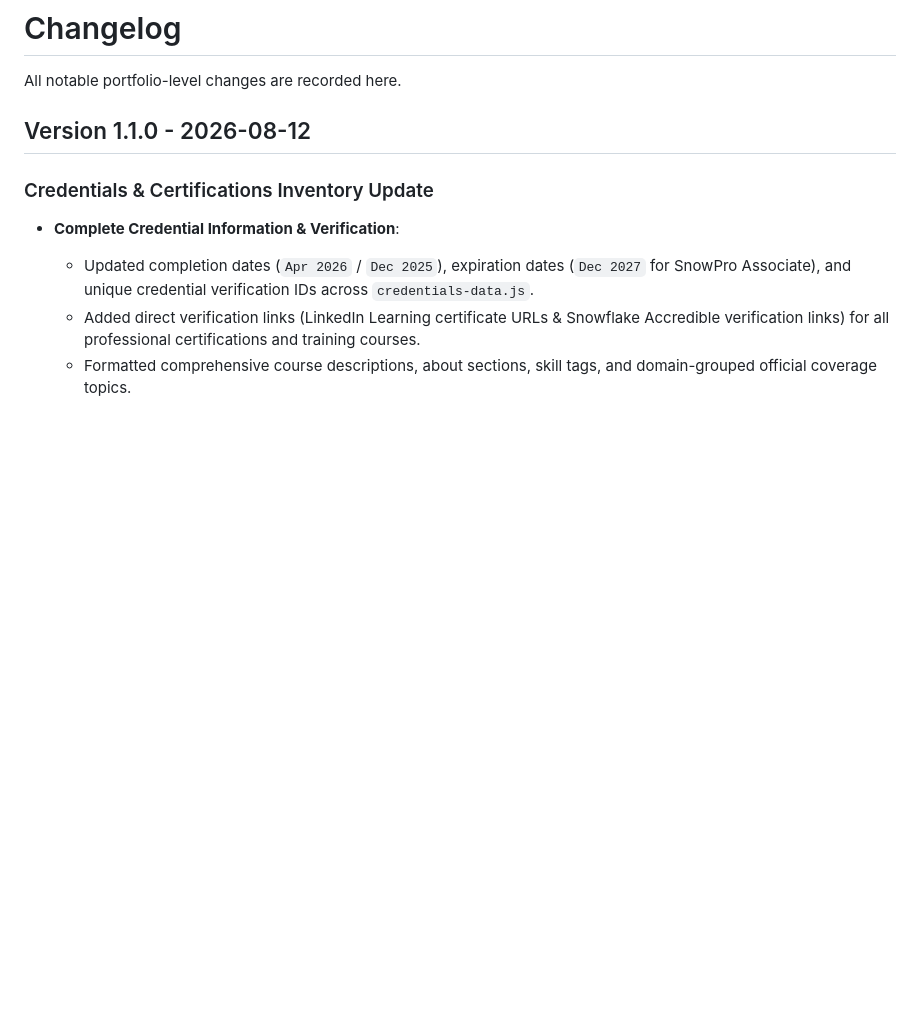
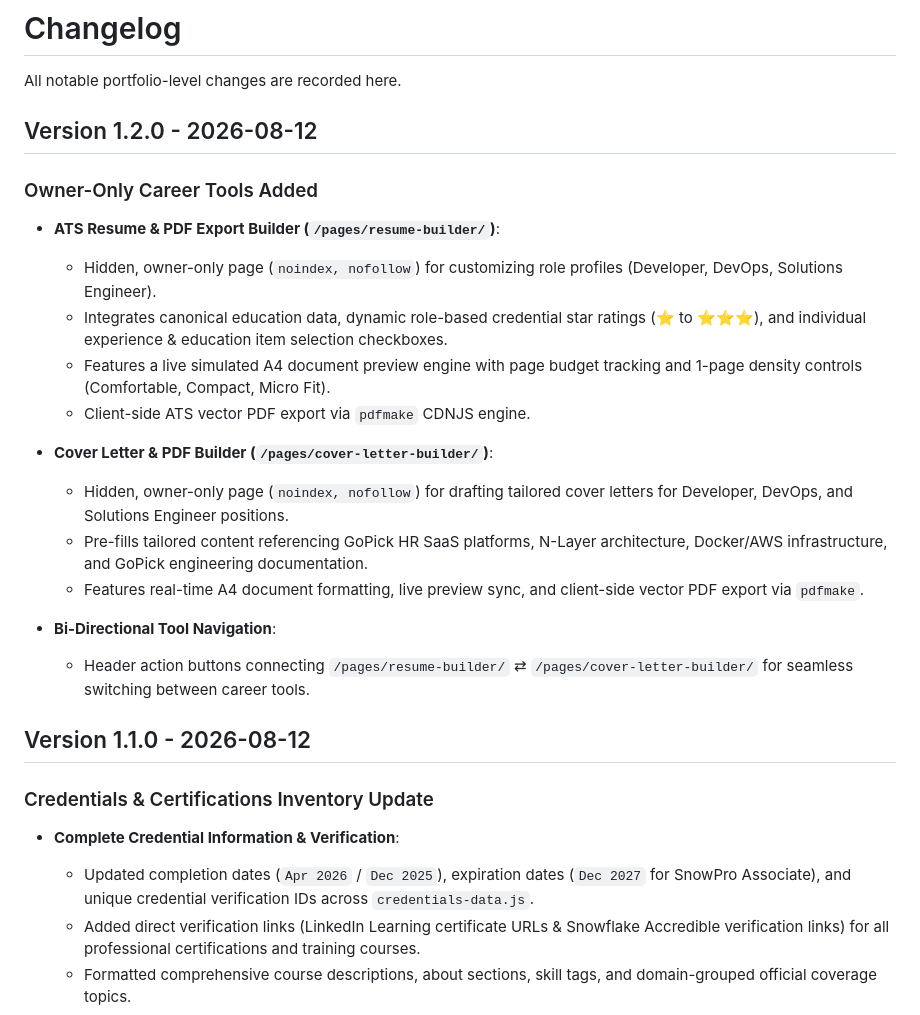
Before and after one commit to zyx-0314-pid/portfolio-v2, a Markdown page: CHANGELOG.md, the part around the change. Rendered like a GitHub page; blank space fills up the shorter version.

Commit message:
docs: updated changelog

```diff
--- a/CHANGELOG.md
+++ b/CHANGELOG.md
@@ -1,6 +1,24 @@
 # Changelog
 
 All notable portfolio-level changes are recorded here.
+
+## Version 1.2.0 - 2026-08-12
+
+### Owner-Only Career Tools Added
+
+- **ATS Resume & PDF Export Builder (`/pages/resume-builder/`)**:
+  - Hidden, owner-only page (`noindex, nofollow`) for customizing role profiles (Developer, DevOps, Solutions Engineer).
+  - Integrates canonical education data, dynamic role-based credential star ratings (⭐ to ⭐⭐⭐), and individual experience & education item selection checkboxes.
+  - Features a live simulated A4 document preview engine with page budget tracking and 1-page density controls (Comfortable, Compact, Micro Fit).
+  - Client-side ATS vector PDF export via `pdfmake` CDNJS engine.
+
+- **Cover Letter & PDF Builder (`/pages/cover-letter-builder/`)**:
+  - Hidden, owner-only page (`noindex, nofollow`) for drafting tailored cover letters for Developer, DevOps, and Solutions Engineer positions.
+  - Pre-fills tailored content referencing GoPick HR SaaS platforms, N-Layer architecture, Docker/AWS infrastructure, and GoPick engineering documentation.
+  - Features real-time A4 document formatting, live preview sync, and client-side vector PDF export via `pdfmake`.
+
+- **Bi-Directional Tool Navigation**:
+  - Header action buttons connecting `/pages/resume-builder/` ⇄ `/pages/cover-letter-builder/` for seamless switching between career tools.
 
 ## Version 1.1.0 - 2026-08-12
 
```
